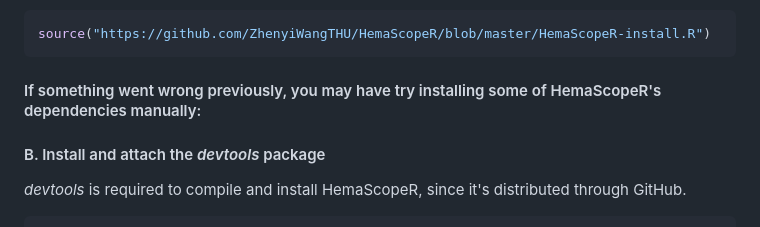
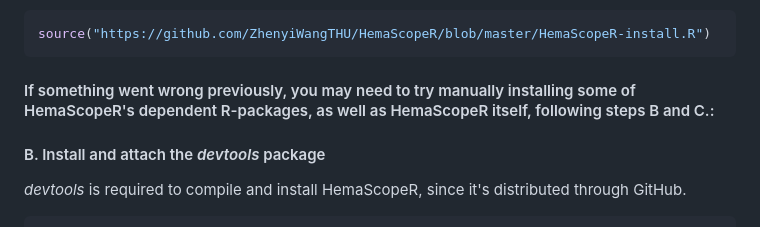
Before and after one commit to ZhenyiWangTHU/HemaScopeR, a Markdown page: INSTALL.md, the part around the change. Drawn GitHub-style.

````diff
--- a/INSTALL.md
+++ b/INSTALL.md
@@ -24,7 +24,7 @@ We wrote a script that will attempt to install all required R-packages for HemaS
 source("https://github.com/ZhenyiWangTHU/HemaScopeR/blob/master/HemaScopeR-install.R")
 ```
 
-#### If something went wrong previously, you may have try installing some of HemaScopeR's dependencies manually:
+#### If something went wrong previously, you may need to try manually installing some of HemaScopeR's dependent R-packages, as well as HemaScopeR itself, following steps B and C.:
 
 #### B. Install and attach the *devtools* package
 
````
